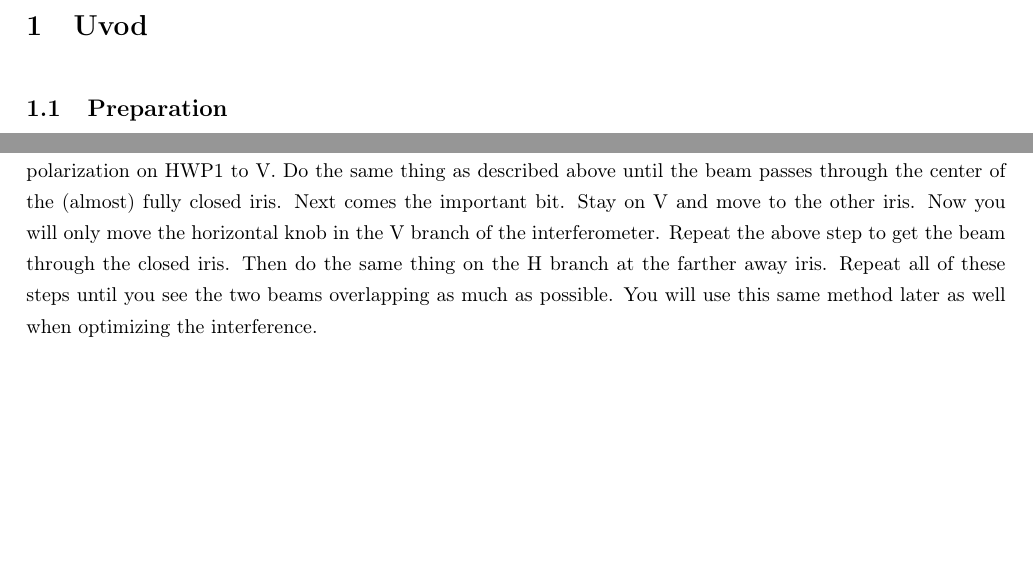
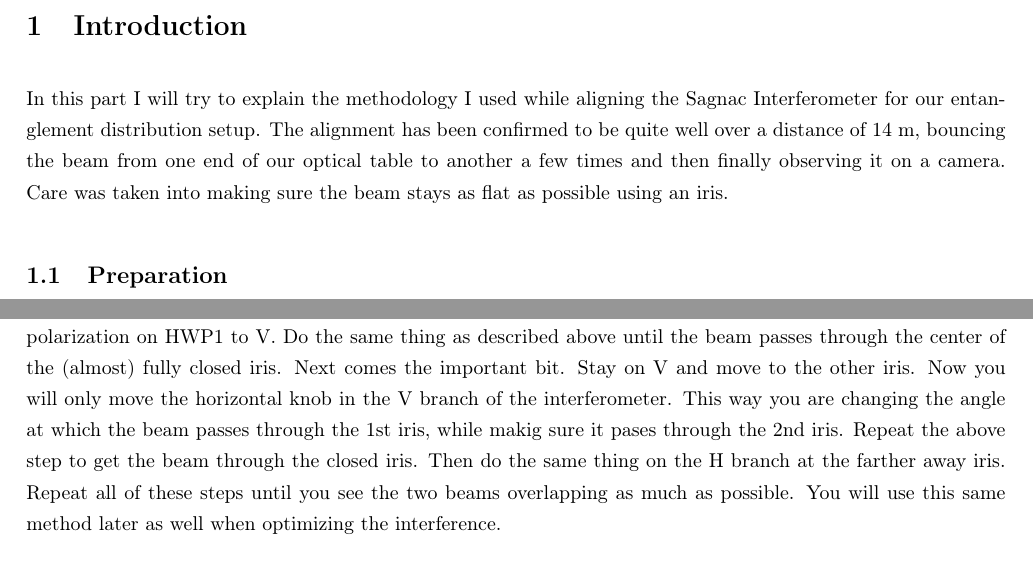
Before and after one commit to Bogfoot/PhDNotes, a LaTeX paper (Aligning Sagnac Interferometer/Aligning Sagnac Interferometer.tex, which reads Aligning Sagnac Interferometer/sections/Aligning Sagnac Interferometer_1.tex): two parts of pages 4 and 5 of 7, joined at a grey line, cut at the place of the change, the shorter picture padded with empty space. Compiled offline with pdfLaTeX.

Commit message:
Updated the part on Alignment of Sagnac

```diff
--- a/Aligning Sagnac Interferometer/Aligning Sagnac Interferometer.tex
+++ b/Aligning Sagnac Interferometer/Aligning Sagnac Interferometer.tex
@@ -31,7 +31,11 @@
 \end{abstract}
 \newpage
 \pagenumbering{arabic}
-\section{Uvod}
+\section{Introduction}
+In this part I will try to explain the methodology I used while aligning the Sagnac Interferometer for our entanglement distribution setup.
+The alignment has been confirmed to be quite well over a distance of 14 m, bouncing the beam from one end of our optical table to another
+a few times and then finally observing it on a camera. Care was taken into making sure the beam stays as flat as possible using an iris.
+
 \input{sections/Aligning Sagnac Interferometer_1}
 \newpage
 \bibliographystyle{IEEEtran}
--- a/Aligning Sagnac Interferometer/sections/Aligning Sagnac Interferometer_1.tex
+++ b/Aligning Sagnac Interferometer/sections/Aligning Sagnac Interferometer_1.tex
@@ -29,6 +29,7 @@
 Once you're sure the beam is going through the (almost) fully closed iris' center you move to the other branch.
 Place the camera to the closer iris to the PBS. Change polarization on HWP1 to V. Do the same thing as described above until the beam passes through the center of the (almost) fully closed iris.
 Next comes the important bit. Stay on V and move to the other iris. Now you will only move the horizontal knob in the V branch of the interferometer.
+This way you are changing the angle at which the beam passes through the 1st iris, while makig sure it pases through the 2nd iris.
 Repeat the above step to get the beam through the closed iris. Then do the same thing on the H branch at the farther away iris.
 Repeat all of these steps until you see the two beams overlapping as much as possible. You will use this same method later as well when
 optimizing the interference.
```
Also changed, not shown: Aligning Sagnac Interferometer/Aligning Sagnac Interferometer.pdf.
